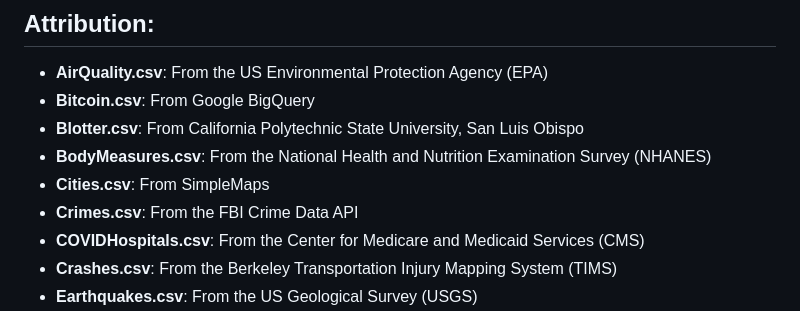
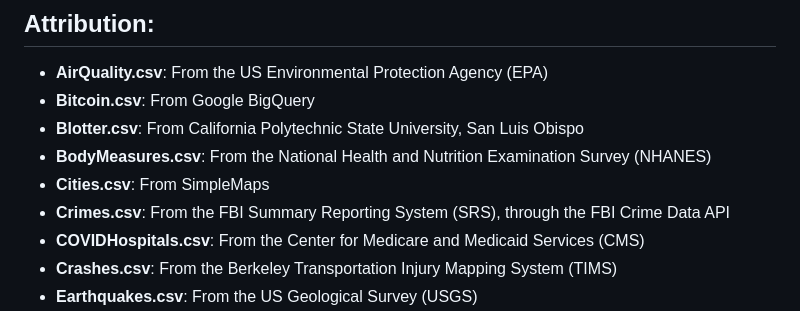
Before and after one commit to mshsu/probasets, a Markdown page: README.md, the part around the change. Drawn GitHub-style.

```diff
--- a/README.md
+++ b/README.md
@@ -46,7 +46,7 @@
  - **Blotter.csv**: From California Polytechnic State University, San Luis Obispo
  - **BodyMeasures.csv**: From the National Health and Nutrition Examination Survey (NHANES)
  - **Cities.csv**: From SimpleMaps
- - **Crimes.csv**: From the FBI Crime Data API
+ - **Crimes.csv**: From the FBI Summary Reporting System (SRS), through the FBI Crime Data API
  - **COVIDHospitals.csv**: From the Center for Medicare and Medicaid Services (CMS)
  - **Crashes.csv**: From the Berkeley Transportation Injury Mapping System (TIMS)
  - **Earthquakes.csv**: From the US Geological Survey (USGS)
```
